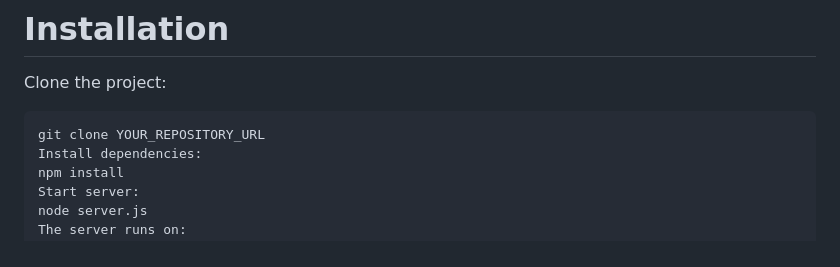
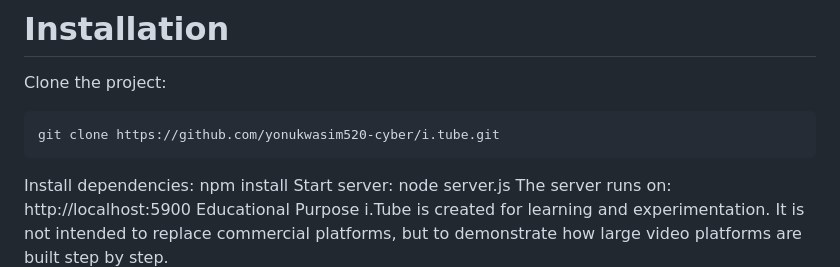
Before and after one commit to yonukwasim520-cyber/i.tube, a Markdown page: README.md, the part around the change. Rendered like a GitHub page.

````diff
--- a/README.md
+++ b/README.md
@@ -240,7 +240,8 @@ Possible upgrades:
 Clone the project:
 
 ```bash
-git clone YOUR_REPOSITORY_URL
+git clone https://github.com/yonukwasim520-cyber/i.tube.git
+```
 Install dependencies:
 npm install
 Start server:
````
